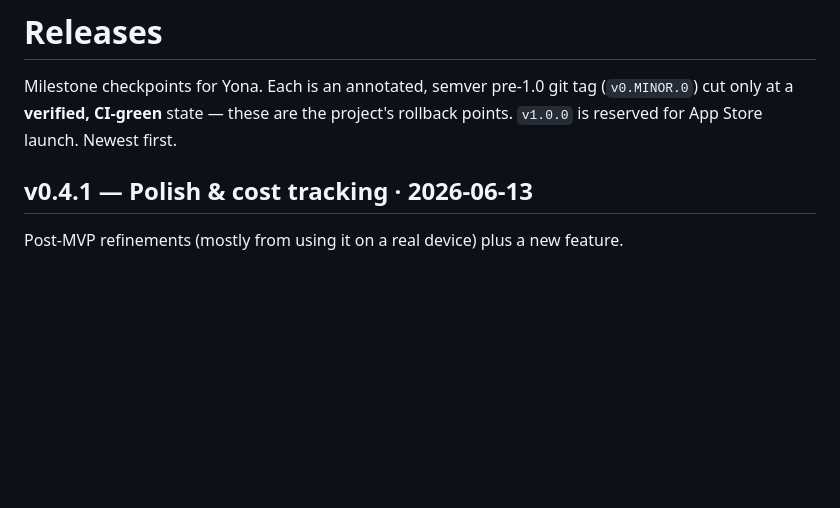
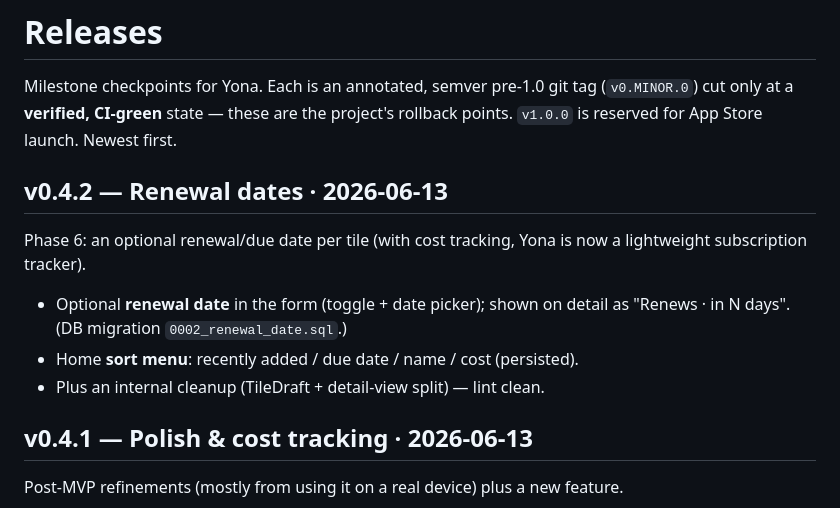
Before and after one commit to toTheMoon247/yona, a Markdown page: RELEASES.md, the part around the change. Rendered like a GitHub page; blank space fills up the shorter version.

```diff
--- a/RELEASES.md
+++ b/RELEASES.md
@@ -3,6 +3,16 @@
 Milestone checkpoints for Yona. Each is an annotated, semver pre-1.0 git tag
 (`v0.MINOR.0`) cut only at a **verified, CI-green** state — these are the
 project's rollback points. `v1.0.0` is reserved for App Store launch. Newest first.
+
+## v0.4.2 — Renewal dates · 2026-06-13
+
+Phase 6: an optional renewal/due date per tile (with cost tracking, Yona is now
+a lightweight subscription tracker).
+
+- Optional **renewal date** in the form (toggle + date picker); shown on detail
+  as "Renews <date> · in N days". (DB migration `0002_renewal_date.sql`.)
+- Home **sort menu**: recently added / due date / name / cost (persisted).
+- Plus an internal cleanup (TileDraft + detail-view split) — lint clean.
 
 ## v0.4.1 — Polish & cost tracking · 2026-06-13
 
```
Also changed, not shown: docs/implementation-plan.md (+2 -2 lines), project-manager-log.md (+15 -0 lines).
